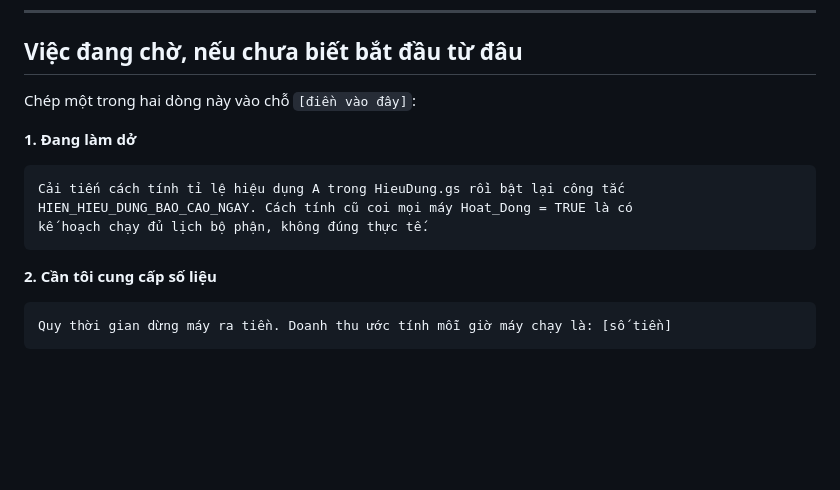
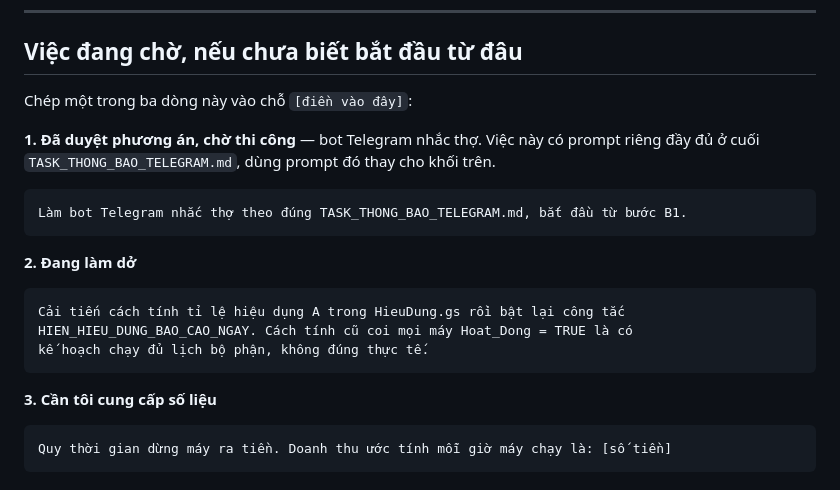
Before and after one commit to knstepforward-sys/saphia-bao-tri-v2, a Markdown page: PROMPT_KHUNG_CHAT_MOI.md, the part around the change. Rendered like a GitHub page; blank space fills up the shorter version.

````diff
--- a/PROMPT_KHUNG_CHAT_MOI.md
+++ b/PROMPT_KHUNG_CHAT_MOI.md
@@ -66,16 +66,22 @@ bị chặn deploy do không cùng domain Workspace với chủ sở hữu scrip
 
 ## Việc đang chờ, nếu chưa biết bắt đầu từ đâu
 
-Chép một trong hai dòng này vào chỗ `[điền vào đây]`:
+Chép một trong ba dòng này vào chỗ `[điền vào đây]`:
 
-**1. Đang làm dở**
+**1. Đã duyệt phương án, chờ thi công** — bot Telegram nhắc thợ. Việc này có prompt
+riêng đầy đủ ở cuối `TASK_THONG_BAO_TELEGRAM.md`, dùng prompt đó thay cho khối trên.
+```
+Làm bot Telegram nhắc thợ theo đúng TASK_THONG_BAO_TELEGRAM.md, bắt đầu từ bước B1.
+```
+
+**2. Đang làm dở**
 ```
 Cải tiến cách tính tỉ lệ hiệu dụng A trong HieuDung.gs rồi bật lại công tắc
 HIEN_HIEU_DUNG_BAO_CAO_NGAY. Cách tính cũ coi mọi máy Hoat_Dong = TRUE là có
 kế hoạch chạy đủ lịch bộ phận, không đúng thực tế.
 ```
 
-**2. Cần tôi cung cấp số liệu**
+**3. Cần tôi cung cấp số liệu**
 ```
 Quy thời gian dừng máy ra tiền. Doanh thu ước tính mỗi giờ máy chạy là: [số tiền]
 ```
````
Also changed, not shown: NOTES.md (+6 -0 lines), TASK_THONG_BAO_TELEGRAM.md (added, +331 -0 lines).
